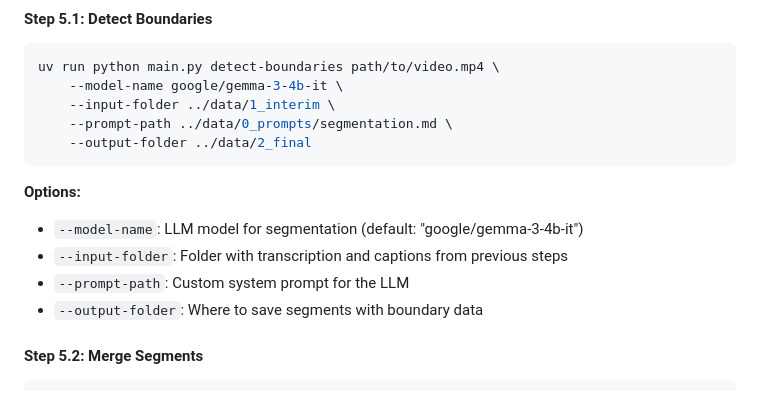
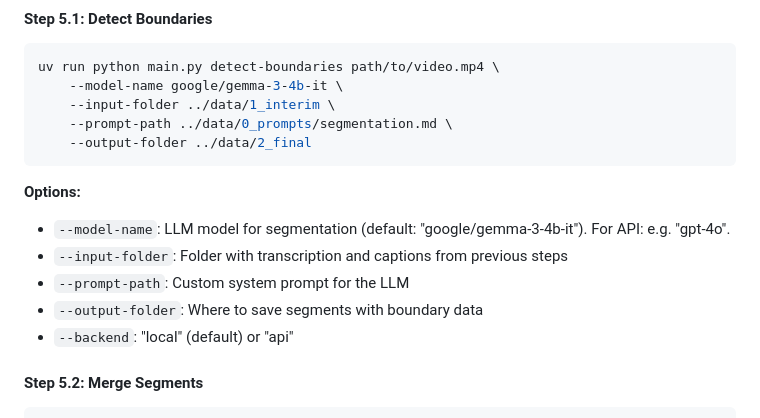
Before and after one commit to kingsdigitallab/issa, a Markdown page: prototypes/segment/README.md, the part around the change printed below. Drawn GitHub-style.

```diff
--- a/prototypes/segment/README.md
+++ b/prototypes/segment/README.md
@@ -193,10 +215,11 @@ uv run python main.py detect-boundaries path/to/video.mp4 \
 
 **Options:**
 
-- `--model-name`: LLM model for segmentation (default: "google/gemma-3-4b-it")
+- `--model-name`: LLM model for segmentation (default: "google/gemma-3-4b-it"). For API: e.g. "gpt-4o".
 - `--input-folder`: Folder with transcription and captions from previous steps
 - `--prompt-path`: Custom system prompt for the LLM
 - `--output-folder`: Where to save segments with boundary data
+- `--backend`: "local" (default) or "api"
 
 #### Step 5.2: Merge Segments
 
```
Also changed, not shown: other parts of prototypes/segment/README.md (+28 -4 lines).
